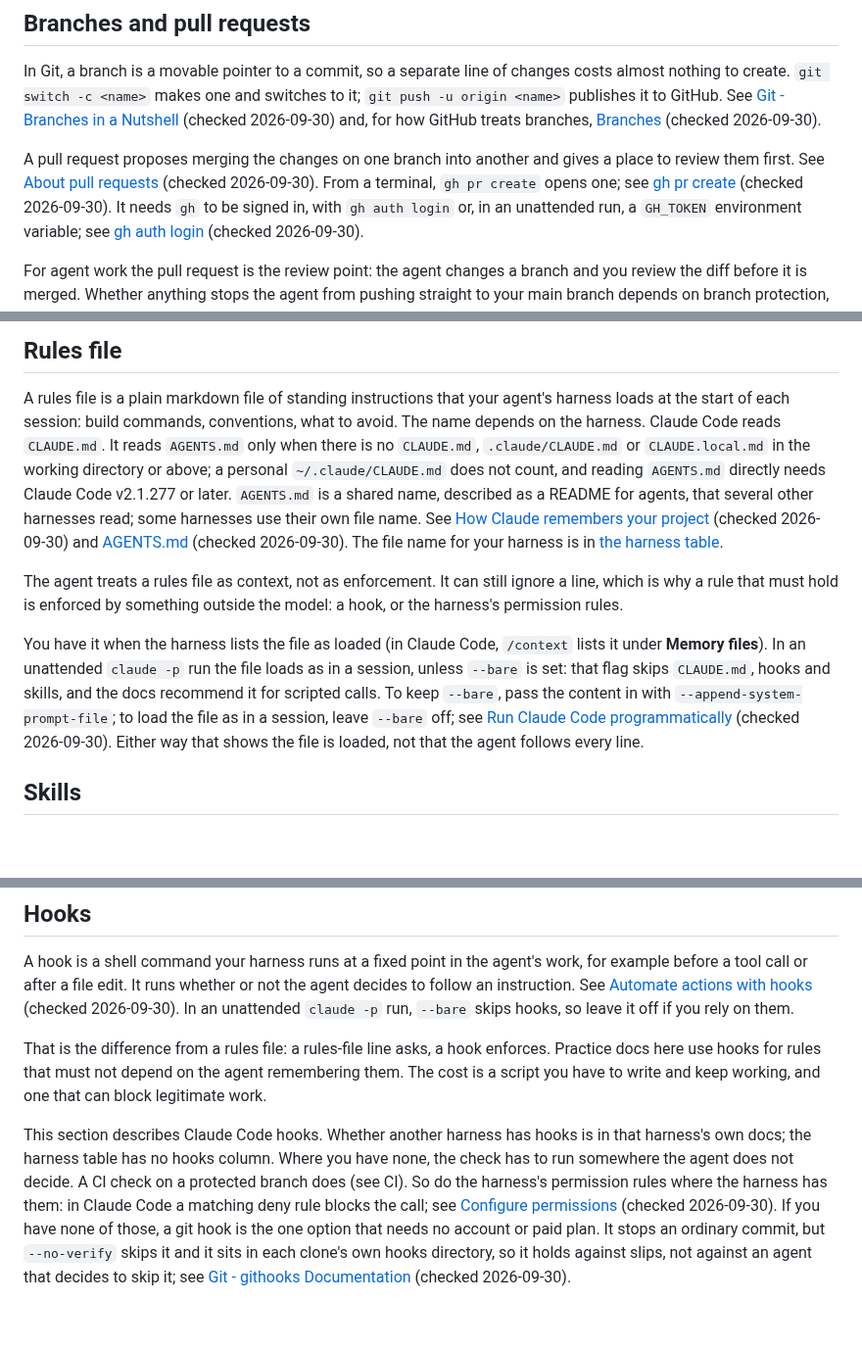
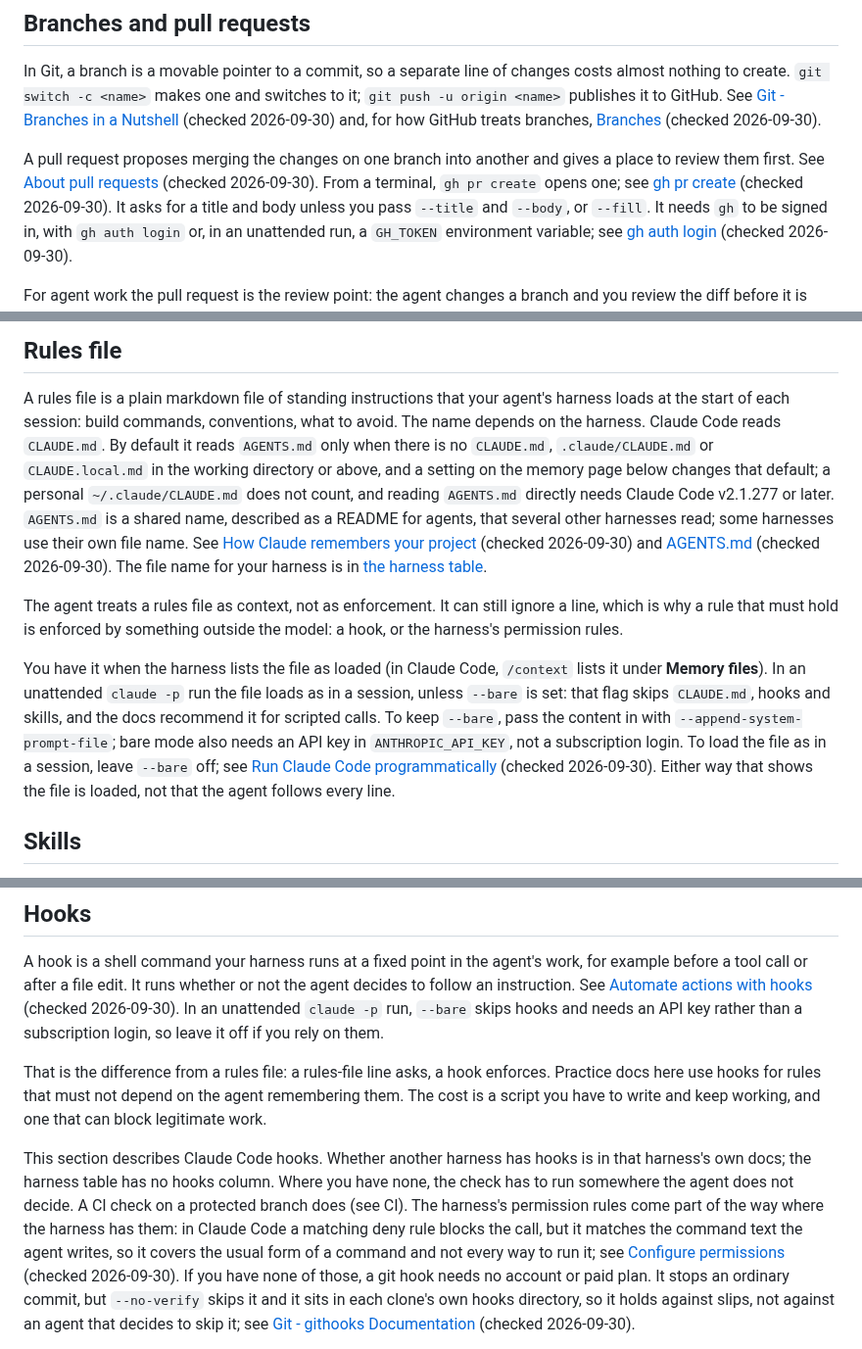
Before and after one commit to Osasuwu/jarvis-oss, a Markdown page: docs/basics.md, 3 parts joined by grey strips. Shown at 98% size. GitHub-like rendering; blank space fills up the shorter version.

Commit message:
docs/basics.md: address fourth doc-review blocking findings (#165)
AGENTS.md rule is a default; deny rules are part-way, not a boundary; --bare needs an API key; gh pr create prompts unless given --title/--body or --fill.

Co-Authored-By: Claude Sonnet 5.5 <noreply@anthropic.com>

```diff
--- a/docs/basics.md
+++ b/docs/basics.md
@@ -24,7 +24,8 @@ A pull request proposes merging the changes on one branch into another and gives
 review them first. See
 [About pull requests](https://docs.github.com/en/pull-requests/get-started/about-pull-requests) (checked 2026-09-30).
 From a terminal, `gh pr create` opens one; see
-[gh pr create](https://cli.github.com/manual/gh_pr_create) (checked 2026-09-30). It needs `gh` to be
+[gh pr create](https://cli.github.com/manual/gh_pr_create) (checked 2026-09-30). It asks for a title
+and body unless you pass `--title` and `--body`, or `--fill`. It needs `gh` to be
 signed in, with `gh auth login` or, in an unattended run, a `GH_TOKEN` environment variable; see
 [gh auth login](https://cli.github.com/manual/gh_auth_login) (checked 2026-09-30).
 
@@ -62,8 +63,9 @@ have it when the merge button is blocked until the check passes. From a terminal
 
 A rules file is a plain markdown file of standing instructions that your agent's harness loads at
 the start of each session: build commands, conventions, what to avoid. The name depends on the
-harness. Claude Code reads `CLAUDE.md`. It reads `AGENTS.md` only when there is no `CLAUDE.md`,
-`.claude/CLAUDE.md` or `CLAUDE.local.md` in the working directory or above; a personal
+harness. Claude Code reads `CLAUDE.md`. By default it reads `AGENTS.md` only when there is no
+`CLAUDE.md`, `.claude/CLAUDE.md` or `CLAUDE.local.md` in the working directory or above, and a
+setting on the memory page below changes that default; a personal
 `~/.claude/CLAUDE.md` does not count, and reading `AGENTS.md` directly needs Claude Code v2.1.277
 or later. `AGENTS.md` is a shared name, described as a README for agents, that several other
 harnesses read; some harnesses use their own file name. See
@@ -78,8 +80,9 @@ permission rules.
 You have it when the harness lists the file as loaded (in Claude Code, `/context` lists it under
 **Memory files**). In an unattended `claude -p` run the file loads as in a session, unless
 `--bare` is set: that flag skips `CLAUDE.md`, hooks and skills, and the docs recommend it for
-scripted calls. To keep `--bare`, pass the content in with `--append-system-prompt-file`; to load the
-file as in a session, leave `--bare` off; see
+scripted calls. To keep `--bare`, pass the content in with `--append-system-prompt-file`; bare mode also needs an
+API key in `ANTHROPIC_API_KEY`, not a subscription login. To load the file as in a session, leave
+`--bare` off; see
 [Run Claude Code programmatically](https://code.claude.com/docs/en/headless) (checked 2026-09-30).
 Either way that shows the file is loaded, not that the agent follows every line.
 
@@ -108,7 +111,8 @@ A hook is a shell command your harness runs at a fixed point in the agent's work
 before a tool call or after a file edit. It runs whether or not the agent decides to follow an
 instruction. See
 [Automate actions with hooks](https://code.claude.com/docs/en/hooks-guide) (checked 2026-09-30).
-In an unattended `claude -p` run, `--bare` skips hooks, so leave it off if you rely on them.
+In an unattended `claude -p` run, `--bare` skips hooks and needs an API key rather than a
+subscription login, so leave it off if you rely on them.
 
 That is the difference from a rules file: a rules-file line asks, a hook enforces. Practice docs
 here use hooks for rules that must not depend on the agent remembering them. The cost is a script
@@ -116,11 +120,12 @@ you have to write and keep working, and one that can block legitimate work.
 
 This section describes Claude Code hooks. Whether another harness has hooks is in that harness's
 own docs; the harness table has no hooks column. Where you have none, the check has to run
-somewhere the agent does not decide. A CI check on a protected branch does (see CI). So do the
-harness's permission rules where the harness has them: in Claude Code a matching deny rule blocks
-the call; see
+somewhere the agent does not decide. A CI check on a protected branch does (see CI). The
+harness's permission rules come part of the way where the harness has them: in Claude Code a
+matching deny rule blocks the call, but it matches the command text the agent writes, so it covers the usual form of a command
+and not every way to run it; see
 [Configure permissions](https://code.claude.com/docs/en/permissions) (checked 2026-09-30).
-If you have none of those, a git hook is the one option that needs no account or paid plan. It
+If you have none of those, a git hook needs no account or paid plan. It
 stops an ordinary commit, but `--no-verify` skips it and it sits in each clone's own hooks
 directory, so it holds against slips, not against an agent that decides to skip it; see
 [Git - githooks Documentation](https://git-scm.com/docs/githooks) (checked 2026-09-30).
```
